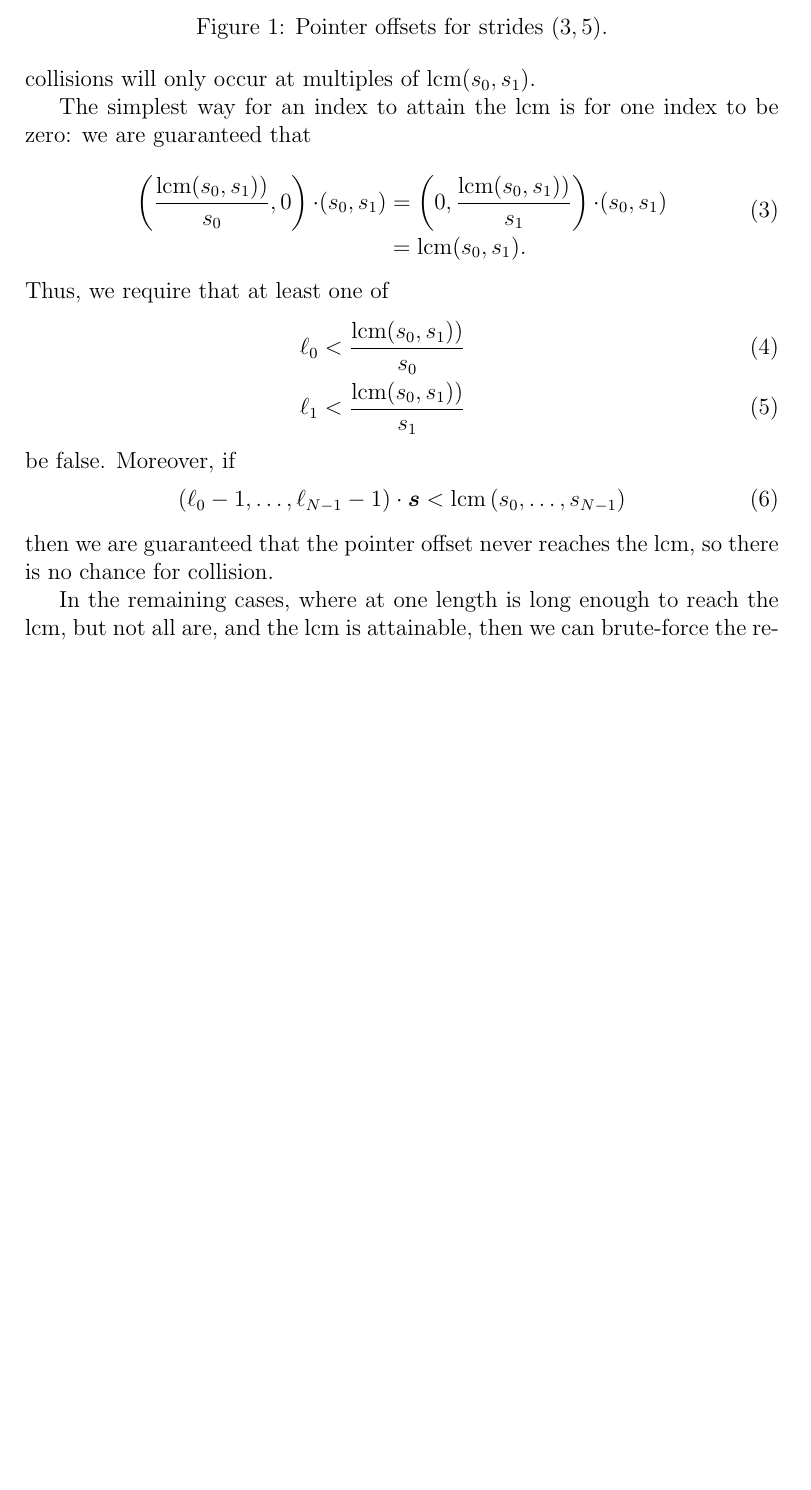
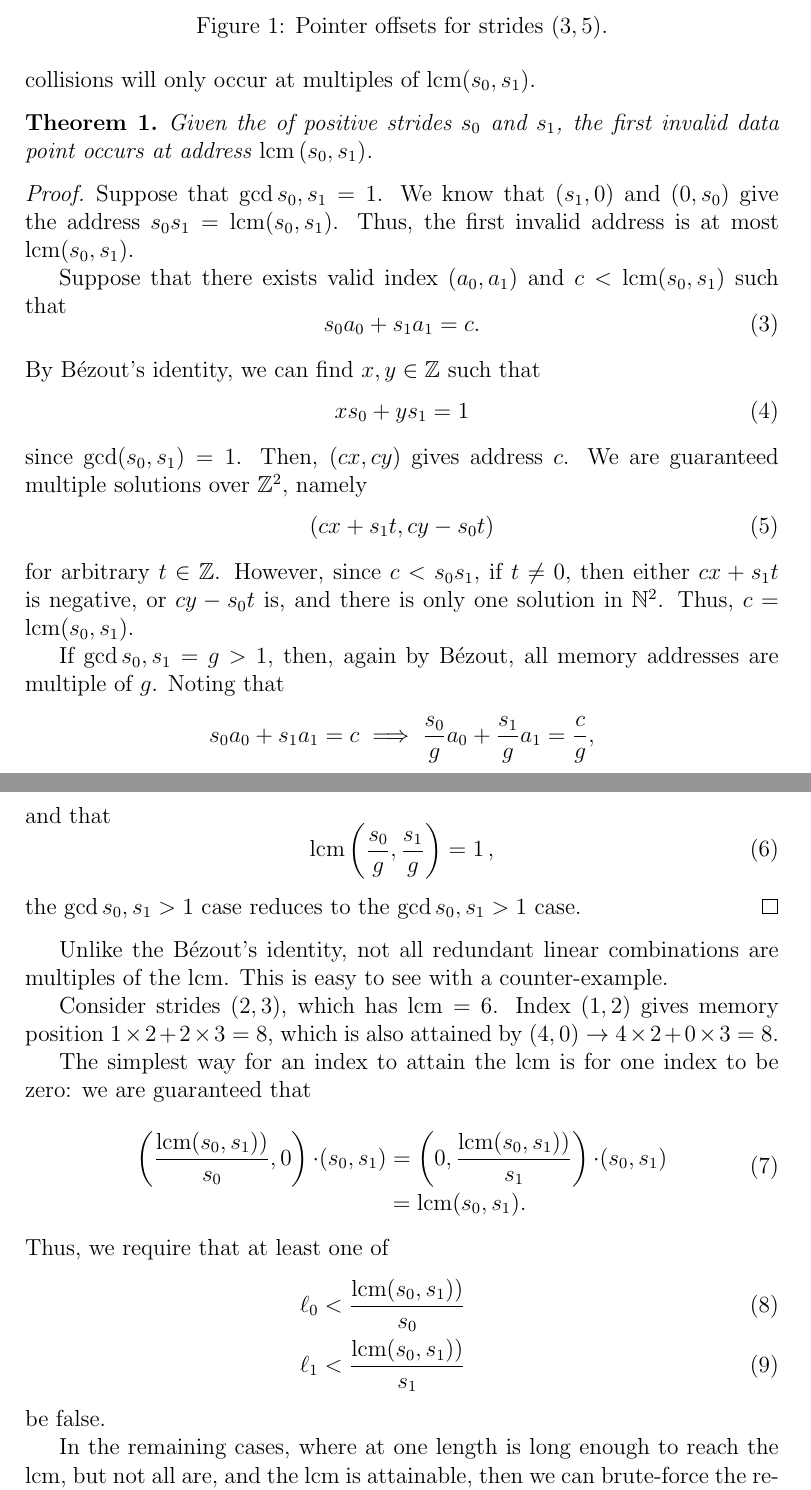
Before and after one commit to faraaz-bot/memory-testing, a LaTeX document (docs/stride/strides.tex): part of page 2 of 3 before the commit and two parts of pages 2 and 3 of 4 after it, the two joined at a grey line, cut so that both start at the same text, the shorter picture padded with empty space. Compiled offline with pdfLaTeX.

Commit message:
Add theorem and proof for strides.

```diff
--- a/docs/stride/strides.tex
+++ b/docs/stride/strides.tex
@@ -28,6 +29,10 @@
                 commentstyle=\color{green}\ttfamily,
                 morecomment=[l][\color{magenta}]{\#}
 }
+
+\usepackage{amsthm}
+\newtheorem{theorem}{Theorem}
+
 
 \usepackage{breqn}
 \usepackage[]{algorithm2e}
@@ -111,6 +116,53 @@ offsets are given in Figure~\ref{tab35}.
 \end{figure}
 In fact, it's easy to see that collisions will only occur at multiples
 of $\lcm(s_0,s_1)$.
+\begin{theorem}
+  Given the of positive strides $s_0$ and $s_1$, the first invalid
+  data point occurs at address $\lcm{(s_0,s_1)}$.
+\end{theorem}
+\begin{proof}
+  Suppose that $\gcd{s_0,s_1}=1$.  We know that $(s_1,0)$ and
+  $(0,s_0)$ give the address $s_0 s_1=\lcm(s_0,s_1)$.  Thus, the first
+  invalid address is at most $\lcm(s_0,s_1)$.
+
+  Suppose that there exists valid index $(a_0,a_1)$ and
+  $c<\lcm(s_0,s_1)$ such that
+  \begin{dmath}
+    s_0 a_0 + s_1 a_1 = c.
+  \end{dmath}
+  By Bézout's identity, we can find $x,y\in\mathbb{Z}$ such that
+  \begin{dmath}
+    x s_0 + y s_1 = 1
+  \end{dmath}
+  since $\gcd(s_0,s_1)=1$.  Then, $(c x, c y)$ gives address $c$.  We
+  are guaranteed multiple solutions over $\mathbb{Z}^2$, namely
+\begin{dmath}
+  (cx + s_1t, cy - s_0t)
+\end{dmath}
+for arbitrary $t\in\mathbb{Z}$.  However, since $c<s_0s_1$, if
+$t\neq{}0$, then either $cx + s_1t$ is negative, or $cy - s_0t$ is, and
+there is only one solution in $\mathbb{N}^2$. Thus, $c=\lcm(s_0,s_1)$.
+
+If $\gcd{s_0,s_1}=g>1$, then, again by Bézout, all memory addresses
+are multiple of $g$.  Noting that
+$$
+s_0 a_0 + s_1 a_1 = c \implies
+\frac{s_0}{g} a_0 + \frac{s_1}{g} a_1 = \frac{c}{g},
+$$
+and that
+\begin{dmath}
+  \lcm\(\frac{s_0}{g}, \frac{s_1}{g}\) = 1
+\end{dmath},
+the $\gcd{s_0,s_1}>1$ case reduces to the $\gcd{s_0,s_1}>1$ case.
+\end{proof}
+Unlike the Bézout's identity, not all redundant linear combinations
+are multiples of the $\lcm$.  This is easy to see with a counter-example.
+
+Consider strides $(2,3)$, which has $\lcm=6$.  Index $(1,2)$ gives
+memory position $1 \times{} 2 + 2 \times{} 3 = 8$, which is also attained by
+$(4,0)\rightarrow{}4\times{}2 + 0\times{}3 = 8$.
+
+
 
 The simplest way for an index to attain the $\lcm$ is for one index to
 be zero: we are guaranteed that
@@ -124,12 +176,8 @@ Thus, we require that at least one of
 \ell_0<\frac{\lcm(s_0,s_1))}{s_0}\\
 \ell_1<\frac{\lcm(s_0,s_1))}{s_1}
 \end{eqnarray}
-be false.  Moreover, if
-\begin{dmath}
-  \(\ell_0 -1, \dots, \ell_{N-1}-1\) \cdot{} \bm{s} < \lcm\(s_0, \dots, s_{N-1}\)
-\end{dmath}
-then we are guaranteed that the pointer offset never reaches the lcm,
-so there is no chance for collision.
+be false.
+
 
 In the remaining cases, where at one length is long enough to reach
 the lcm, but not all are, and the lcm is attainable, then we can
```
Also changed, not shown: docs/stride/strides.tex (1 more changed lines).
